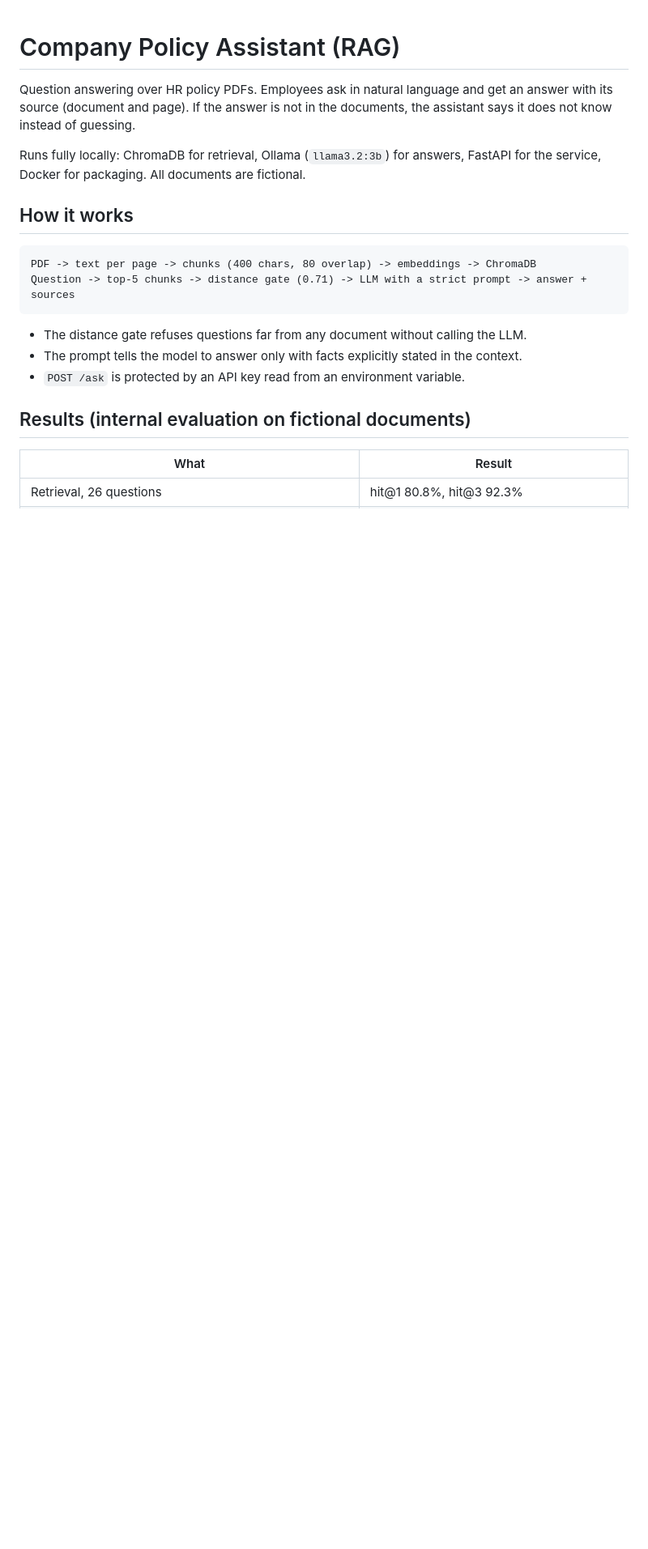
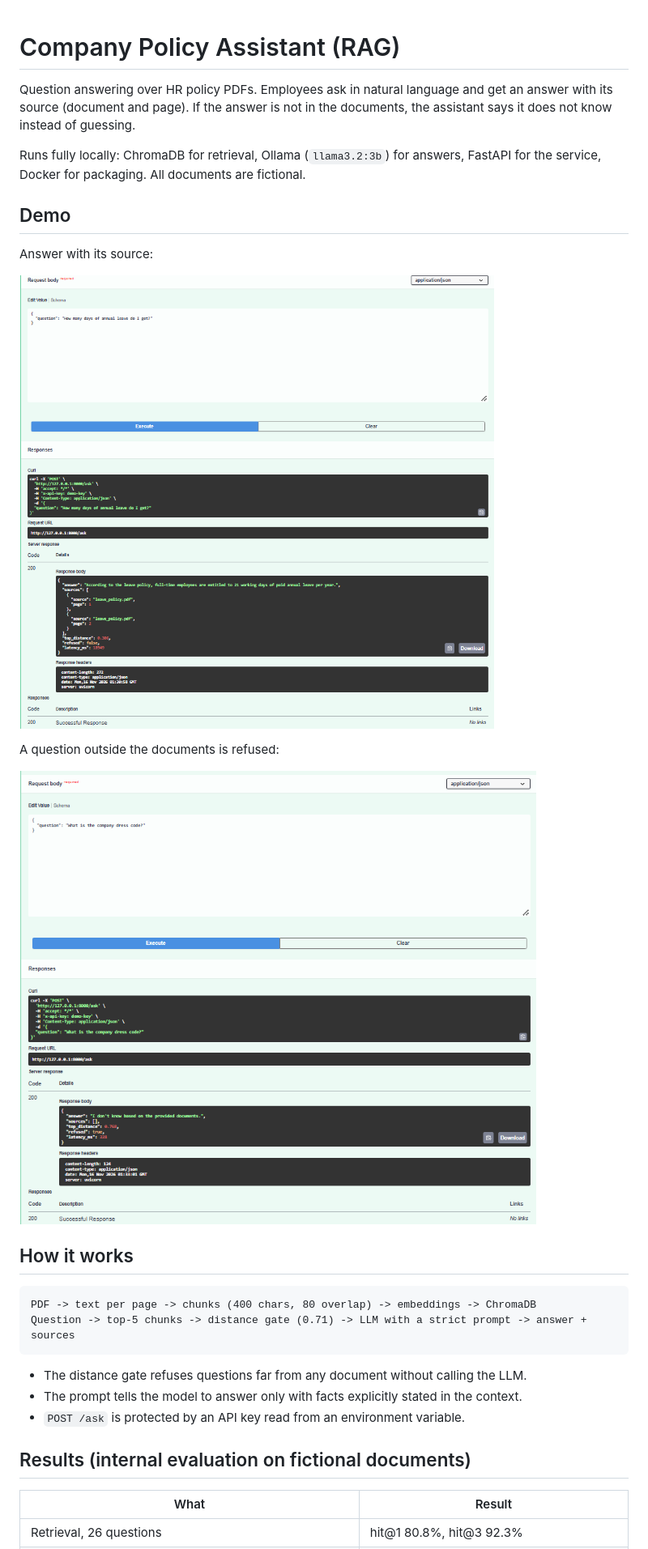
Before and after one commit to mohamedessam12120/doc-assistant, a Markdown page: README.md, the part around the change. Shown at 81% size. GitHub-like rendering; pictures changed too: assets/ask_answer.png (added), assets/ask_refused.png (added); blank space fills up the shorter version.

Commit message:
Add demo screenshots to the README

```diff
--- a/README.md
+++ b/README.md
@@ -6,6 +6,16 @@ the assistant says it does not know instead of guessing.
 
 Runs fully locally: ChromaDB for retrieval, Ollama (`llama3.2:3b`) for answers,
 FastAPI for the service, Docker for packaging. All documents are fictional.
+
+## Demo
+
+Answer with its source:
+
+![Answer with sources](assets/ask_answer.png)
+
+A question outside the documents is refused:
+
+![Refused question](assets/ask_refused.png)
 
 ## How it works
 
```
